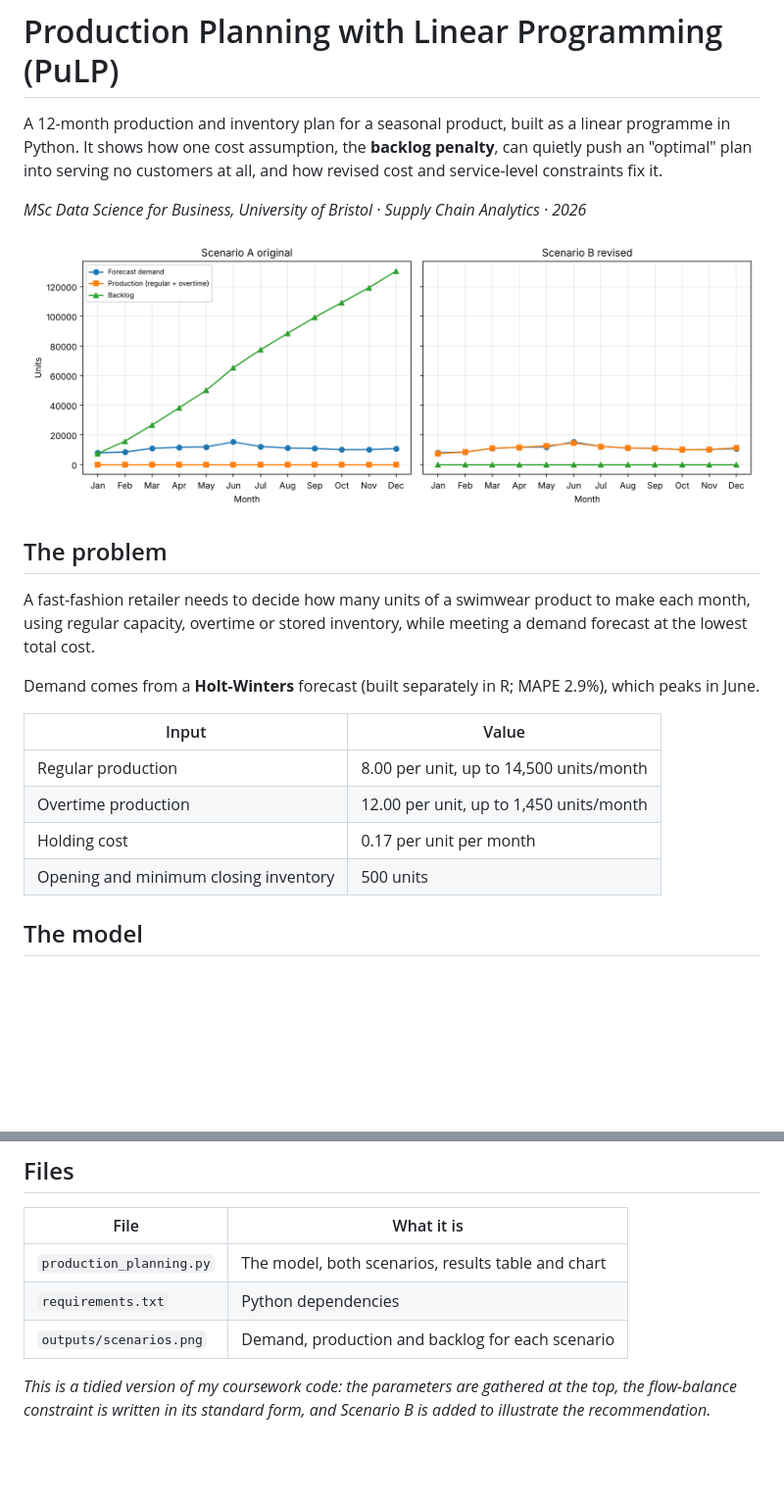
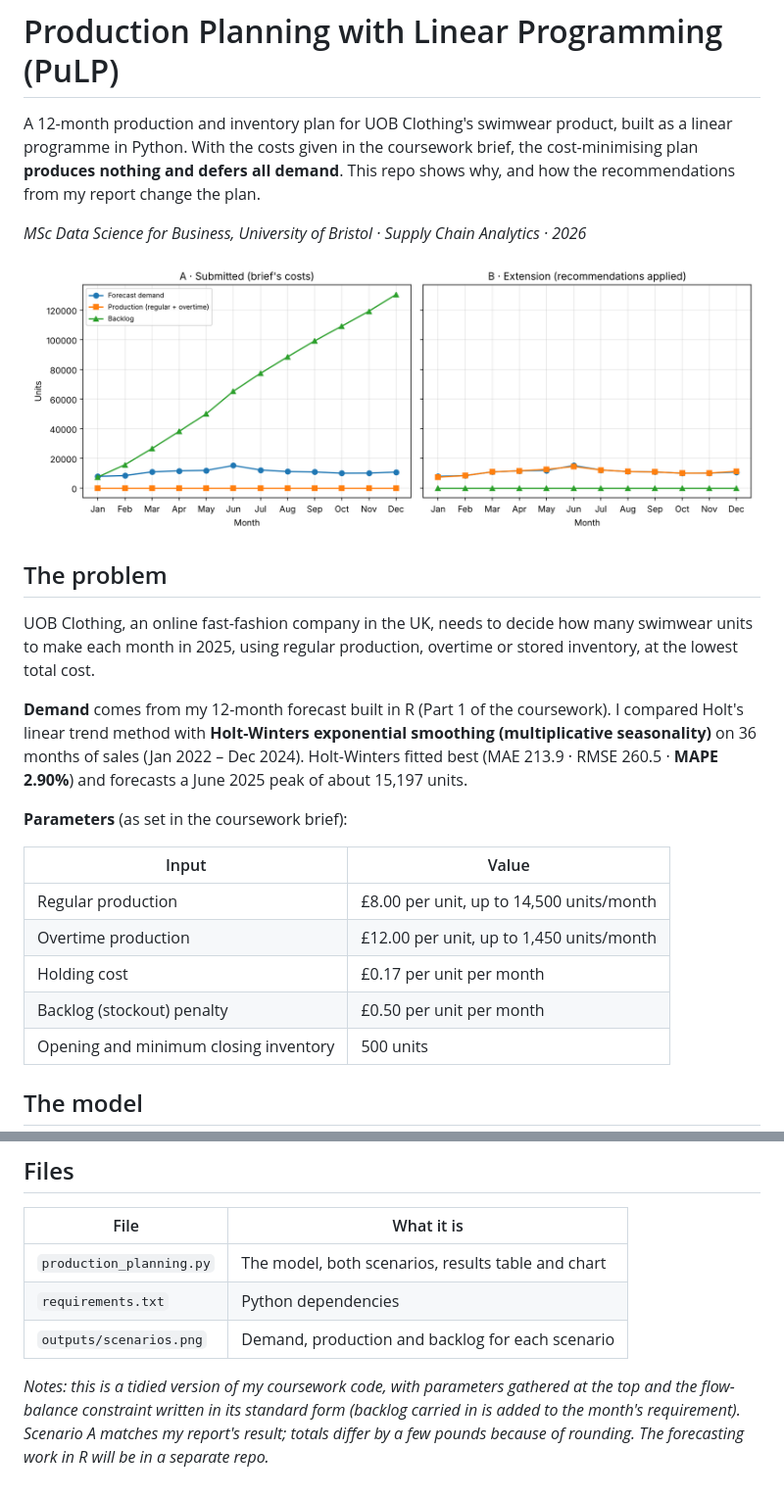
Before and after one commit to agneevo-mukherjee/production-planning-lp, a Markdown page: README.md, 2 parts joined by grey strips. Shown at 98% size. Drawn GitHub-style; pictures changed too: outputs/scenarios.png; blank space fills up the shorter version.

```diff
--- a/README.md
+++ b/README.md
@@ -1,6 +1,6 @@
 # Production Planning with Linear Programming (PuLP)
 
-A 12-month production and inventory plan for a seasonal product, built as a linear programme in Python. It shows how one cost assumption, the **backlog penalty**, can quietly push an "optimal" plan into serving no customers at all, and how revised cost and service-level constraints fix it.
+A 12-month production and inventory plan for UOB Clothing's swimwear product, built as a linear programme in Python. With the costs given in the coursework brief, the cost-minimising plan **produces nothing and defers all demand**. This repo shows why, and how the recommendations from my report change the plan.
 
 *MSc Data Science for Business, University of Bristol · Supply Chain Analytics · 2026*
 
@@ -8,15 +8,18 @@ A 12-month production and inventory plan for a seasonal product, built as a line
 
 ## The problem
 
-A fast-fashion retailer needs to decide how many units of a swimwear product to make each month, using regular capacity, overtime or stored inventory, while meeting a demand forecast at the lowest total cost.
+UOB Clothing, an online fast-fashion company in the UK, needs to decide how many swimwear units to make each month in 2025, using regular production, overtime or stored inventory, at the lowest total cost.
 
-Demand comes from a **Holt-Winters** forecast (built separately in R; MAPE 2.9%), which peaks in June.
+**Demand** comes from my 12-month forecast built in R (Part 1 of the coursework). I compared Holt's linear trend method with **Holt-Winters exponential smoothing (multiplicative seasonality)** on 36 months of sales (Jan 2022 – Dec 2024). Holt-Winters fitted best (MAE 213.9 · RMSE 260.5 · **MAPE 2.90%**) and forecasts a June 2025 peak of about 15,197 units.
+
+**Parameters** (as set in the coursework brief):
 
 | Input | Value |
 |---|---|
-| Regular production | 8.00 per unit, up to 14,500 units/month |
-| Overtime production | 12.00 per unit, up to 1,450 units/month |
-| Holding cost | 0.17 per unit per month |
+| Regular production | £8.00 per unit, up to 14,500 units/month |
+| Overtime production | £12.00 per unit, up to 1,450 units/month |
+| Holding cost | £0.17 per unit per month |
+| Backlog (stockout) penalty | £0.50 per unit per month |
 | Opening and minimum closing inventory | 500 units |
 
 ## The model
@@ -70,4 +78,4 @@ This prints both monthly plans and saves the chart to `outputs/scenarios.png`.
 | `requirements.txt` | Python dependencies |
 | `outputs/scenarios.png` | Demand, production and backlog for each scenario |
 
-*This is a tidied version of my coursework code: the parameters are gathered at the top, the flow-balance constraint is written in its standard form, and Scenario B is added to illustrate the recommendation.*
+*Notes: this is a tidied version of my coursework code, with parameters gathered at the top and the flow-balance constraint written in its standard form (backlog carried in is added to the month's requirement). Scenario A matches my report's result; totals differ by a few pounds because of rounding. The forecasting work in R will be in a separate repo.*
```
Also changed, not shown: other parts of README.md (+12 -7 lines), 1 other file.
